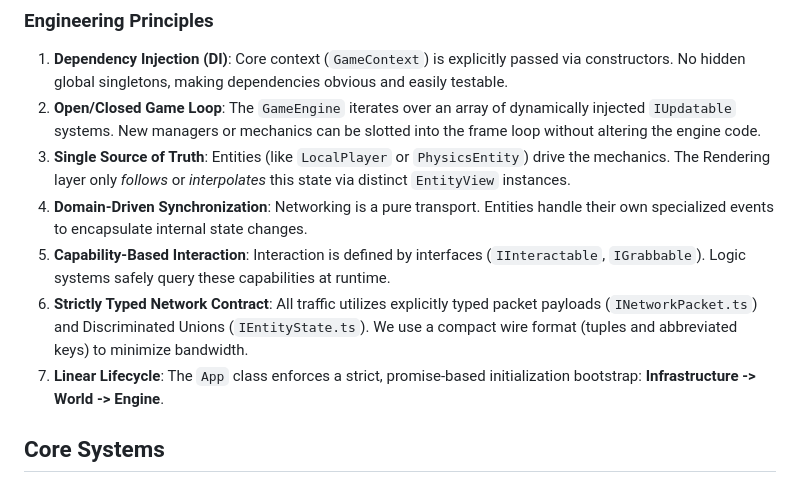
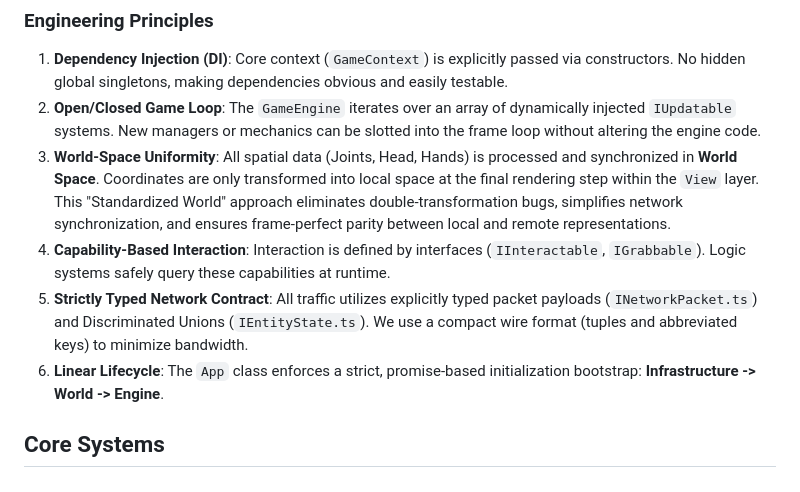
Before and after one commit to NeoSpark314/TheHangout, a Markdown page: README.md, the part around the change. Rendered like a GitHub page.

Commit message:
update readme with world space note

```diff
--- a/README.md
+++ b/README.md
@@ -34,11 +34,10 @@ The project follows a **Clean Object-Oriented (OOP) Architecture** pattern based
 
 1.  **Dependency Injection (DI)**: Core context (`GameContext`) is explicitly passed via constructors. No hidden global singletons, making dependencies obvious and easily testable.
 2.  **Open/Closed Game Loop**: The `GameEngine` iterates over an array of dynamically injected `IUpdatable` systems. New managers or mechanics can be slotted into the frame loop without altering the engine code.
-3.  **Single Source of Truth**: Entities (like `LocalPlayer` or `PhysicsEntity`) drive the mechanics. The Rendering layer only *follows* or *interpolates* this state via distinct `EntityView` instances.
-4.  **Domain-Driven Synchronization**: Networking is a pure transport. Entities handle their own specialized events to encapsulate internal state changes.
-5.  **Capability-Based Interaction**: Interaction is defined by interfaces (`IInteractable`, `IGrabbable`). Logic systems safely query these capabilities at runtime.
-6.  **Strictly Typed Network Contract**: All traffic utilizes explicitly typed packet payloads (`INetworkPacket.ts`) and Discriminated Unions (`IEntityState.ts`). We use a compact wire format (tuples and abbreviated keys) to minimize bandwidth.
-7.  **Linear Lifecycle**: The `App` class enforces a strict, promise-based initialization bootstrap: **Infrastructure -> World -> Engine**.
+3.  **World-Space Uniformity**: All spatial data (Joints, Head, Hands) is processed and synchronized in **World Space**. Coordinates are only transformed into local space at the final rendering step within the `View` layer. This "Standardized World" approach eliminates double-transformation bugs, simplifies network synchronization, and ensures frame-perfect parity between local and remote representations.
+4.  **Capability-Based Interaction**: Interaction is defined by interfaces (`IInteractable`, `IGrabbable`). Logic systems safely query these capabilities at runtime.
+5.  **Strictly Typed Network Contract**: All traffic utilizes explicitly typed packet payloads (`INetworkPacket.ts`) and Discriminated Unions (`IEntityState.ts`). We use a compact wire format (tuples and abbreviated keys) to minimize bandwidth.
+6.  **Linear Lifecycle**: The `App` class enforces a strict, promise-based initialization bootstrap: **Infrastructure -> World -> Engine**.
 
 ## Core Systems
 
```
